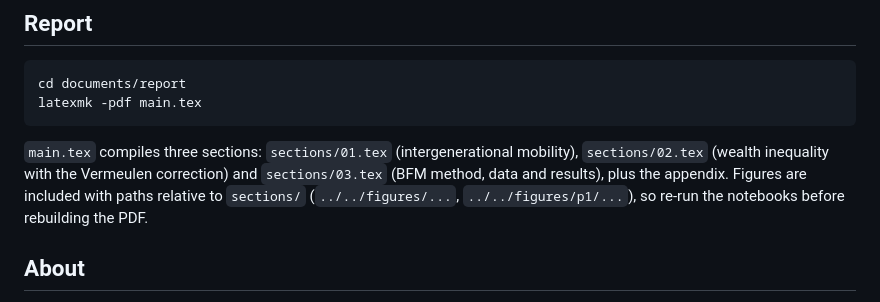
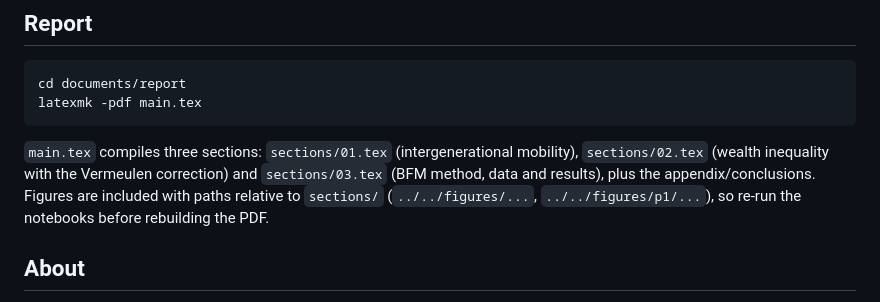
Before and after one commit to crisdonoli/measuring-inequality, a Markdown page: README.md, the part around the change. Rendered like a GitHub page.

Commit message:
Fix typo in README.md regarding appendix path

```diff
--- a/README.md
+++ b/README.md
@@ -291,7 +291,7 @@ latexmk -pdf main.tex
 
 `main.tex` compiles three sections: `sections/01.tex` (intergenerational mobility),
 `sections/02.tex` (wealth inequality with the Vermeulen correction) and `sections/03.tex`
-(BFM method, data and results), plus the appendix. Figures are included with paths
+(BFM method, data and results), plus the appendix/conclusions. Figures are included with paths
 relative to `sections/` (`../../figures/...`, `../../figures/p1/...`), so re-run the
 notebooks before rebuilding the PDF.
 
```
